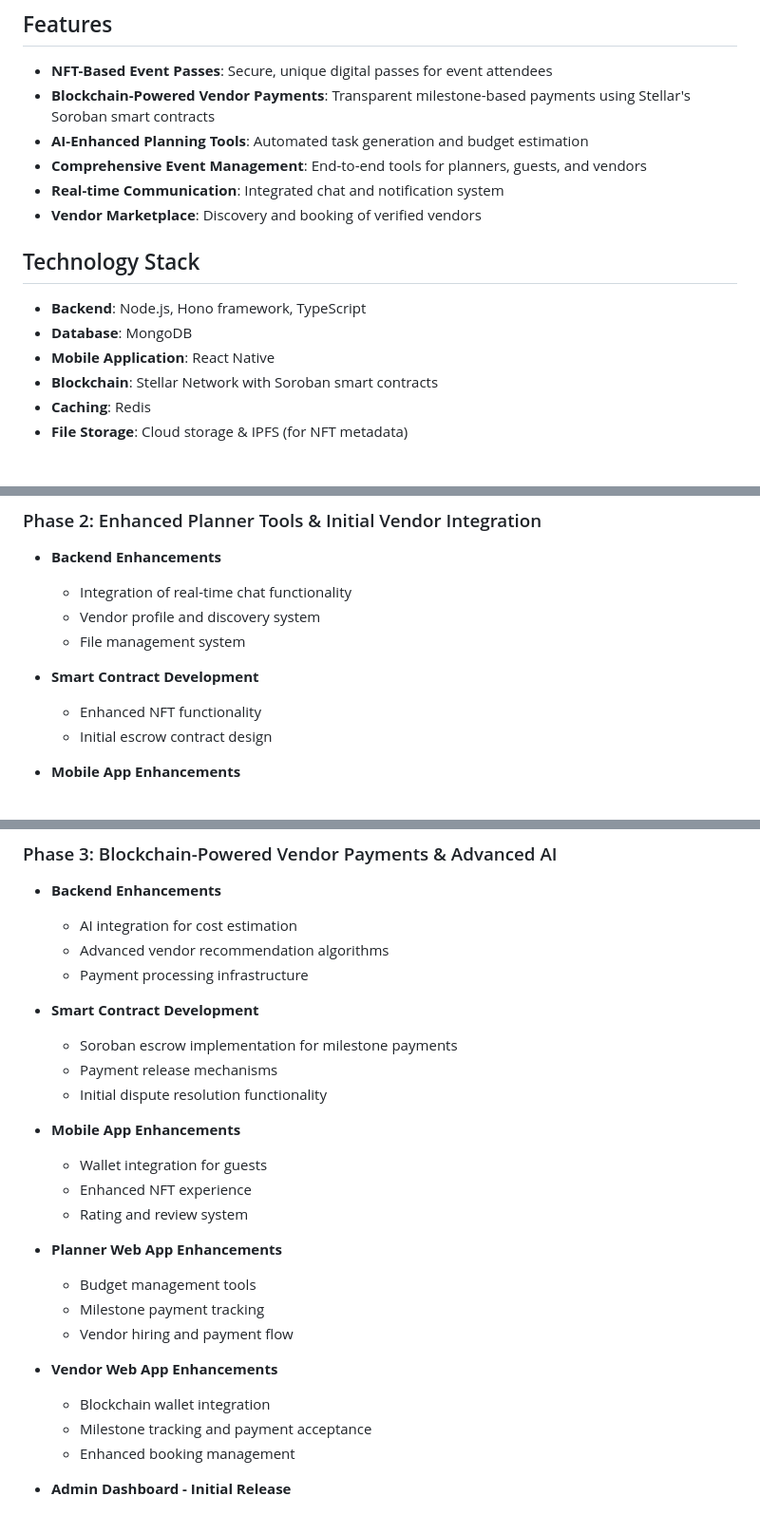
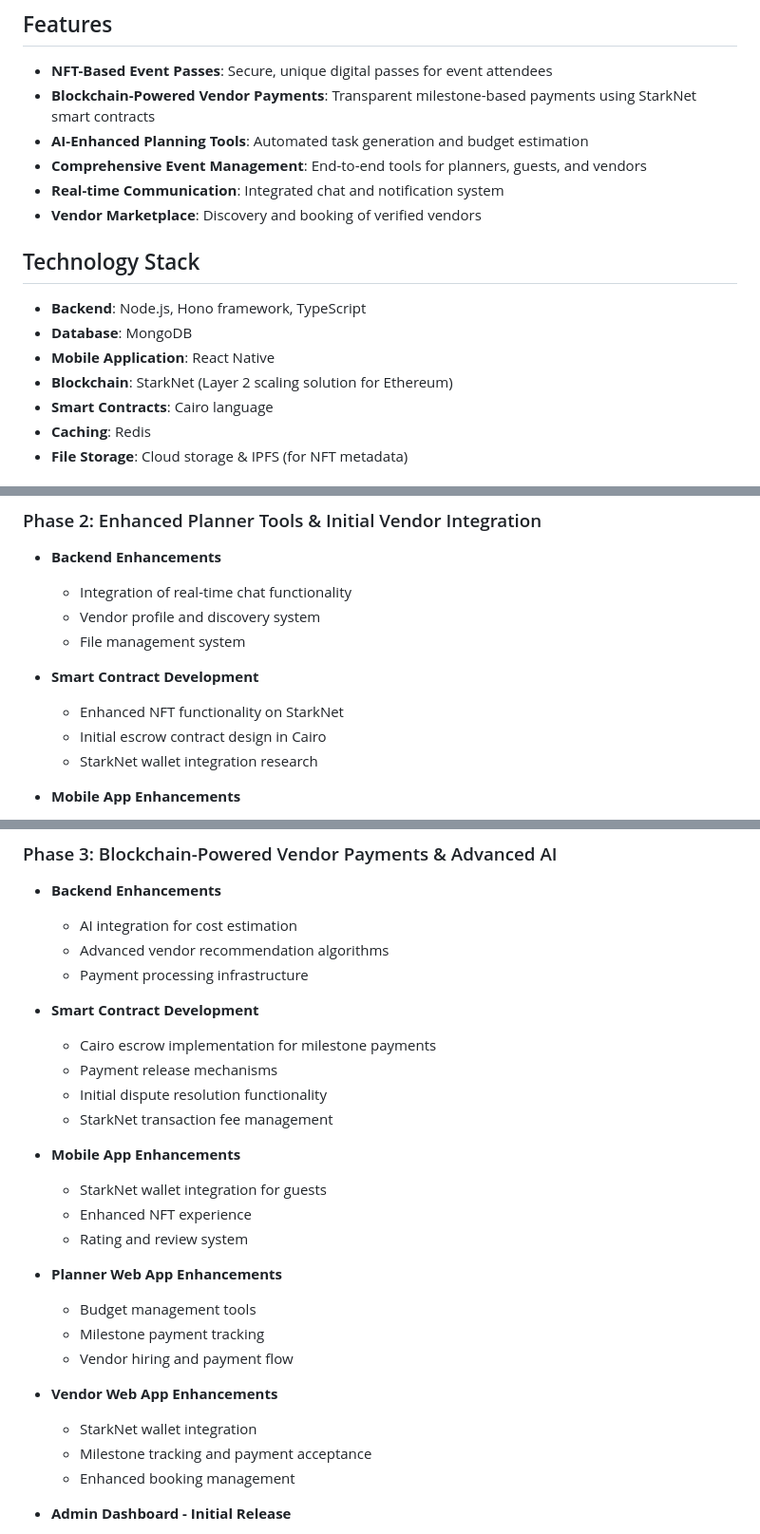
Before and after one commit to kelvinempires/sambha, a Markdown page: README.md, 3 parts joined by grey strips. Shown: that part at 95% size. Drawn GitHub-style.

```diff
--- a/README.md
+++ b/README.md
@@ -28,7 +28,7 @@ generation and budget estimation.
 
 - **NFT-Based Event Passes**: Secure, unique digital passes for event attendees
 - **Blockchain-Powered Vendor Payments**: Transparent milestone-based payments
-  using Stellar's Soroban smart contracts
+  using StarkNet smart contracts
 - **AI-Enhanced Planning Tools**: Automated task generation and budget
   estimation
 - **Comprehensive Event Management**: End-to-end tools for planners, guests, and
@@ -41,7 +41,8 @@ generation and budget estimation.
 - **Backend**: Node.js, Hono framework, TypeScript
 - **Database**: MongoDB
 - **Mobile Application**: React Native
-- **Blockchain**: Stellar Network with Soroban smart contracts
+- **Blockchain**: StarkNet (Layer 2 scaling solution for Ethereum)
+- **Smart Contracts**: Cairo language
 - **Caching**: Redis
 - **File Storage**: Cloud storage & IPFS (for NFT metadata)
 
@@ -85,8 +87,9 @@ generation and budget estimation.
   - File management system
 
 - **Smart Contract Development**
-  - Enhanced NFT functionality
-  - Initial escrow contract design
+  - Enhanced NFT functionality on StarkNet
+  - Initial escrow contract design in Cairo
+  - StarkNet wallet integration research
 
 - **Mobile App Enhancements**
   - Chat functionality
@@ -111,12 +114,13 @@ generation and budget estimation.
   - Payment processing infrastructure
 
 - **Smart Contract Development**
-  - Soroban escrow implementation for milestone payments
+  - Cairo escrow implementation for milestone payments
   - Payment release mechanisms
   - Initial dispute resolution functionality
+  - StarkNet transaction fee management
 
 - **Mobile App Enhancements**
-  - Wallet integration for guests
+  - StarkNet wallet integration for guests
   - Enhanced NFT experience
   - Rating and review system
 
@@ -126,7 +130,7 @@ generation and budget estimation.
   - Vendor hiring and payment flow
 
 - **Vendor Web App Enhancements**
-  - Blockchain wallet integration
+  - StarkNet wallet integration
   - Milestone tracking and payment acceptance
   - Enhanced booking management
 
```
Also changed, not shown: other parts of README.md (+8 -6 lines), requirements.md (+40 -42 lines).
